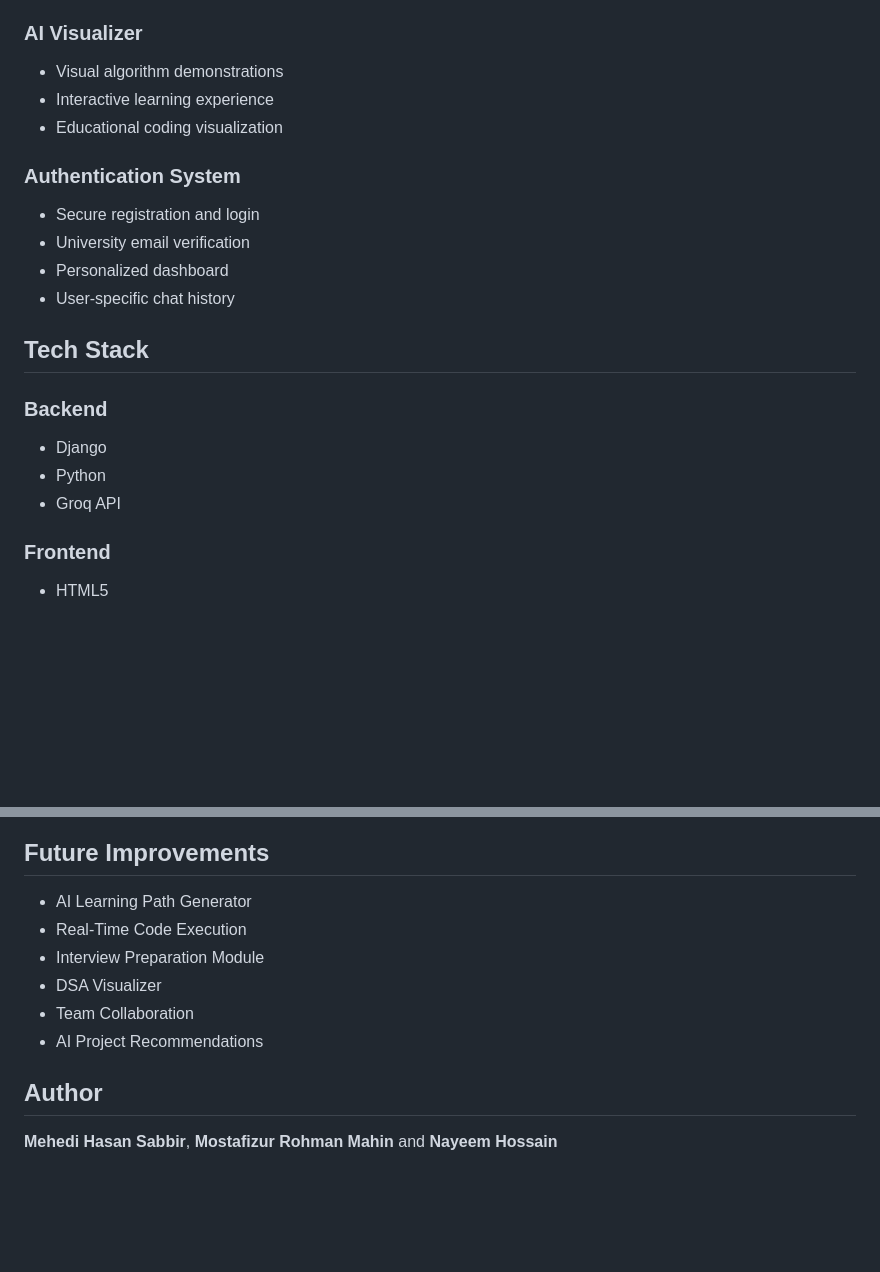
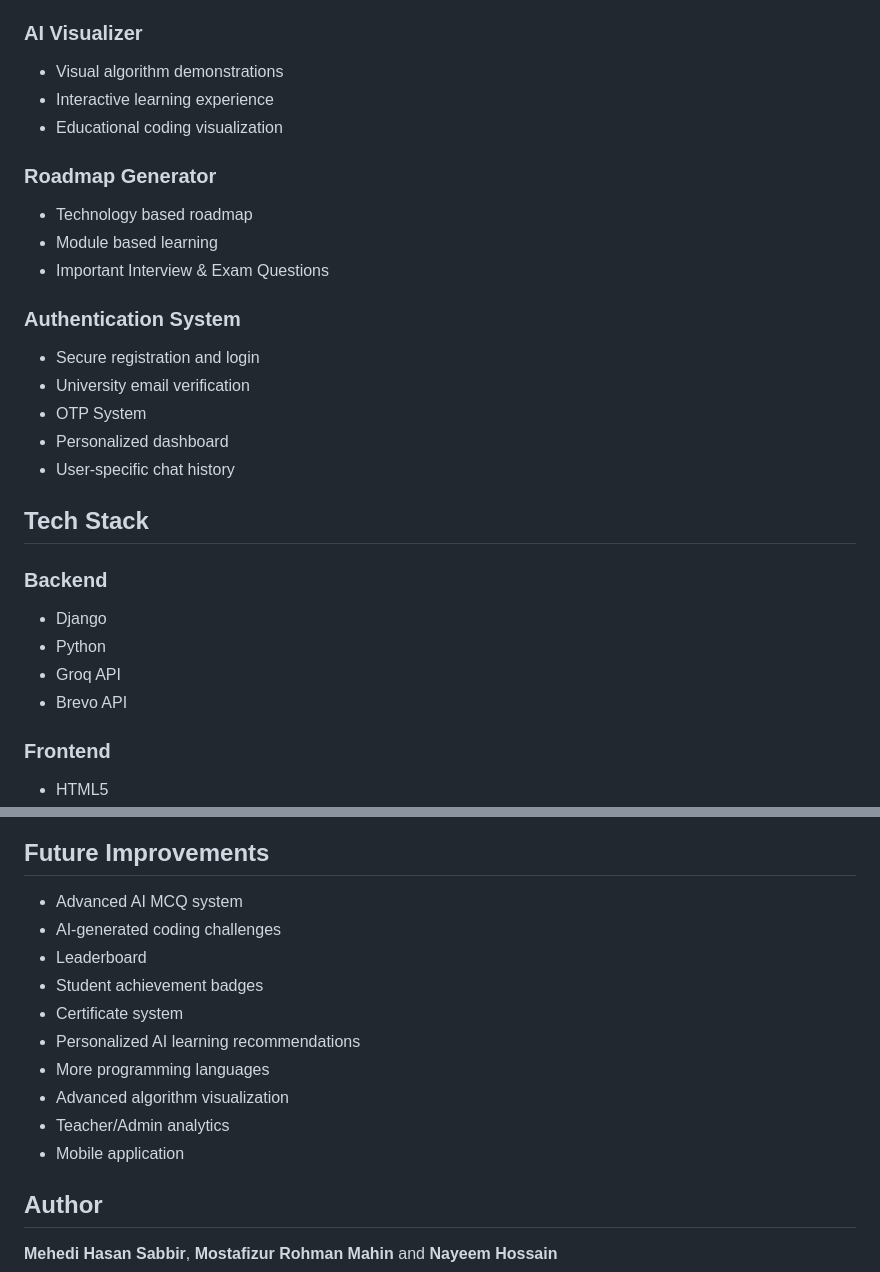
Before and after one commit to Mehedi-764/campuscoder-ai, a Markdown page: README.md, 2 parts joined by grey strips. Rendered like a GitHub page; blank space fills up the shorter version.

```diff
--- a/README.md
+++ b/README.md
@@ -33,10 +33,17 @@ CampusCoder AI is an intelligent coding assistant built for university students.
 * Interactive learning experience
 * Educational coding visualization
 
+### Roadmap Generator
+
+* Technology based roadmap
+* Module based learning
+* Important Interview & Exam Questions
+
 ### Authentication System
 
 * Secure registration and login
 * University email verification
+* OTP System
 * Personalized dashboard
 * User-specific chat history
 
@@ -47,6 +54,7 @@ CampusCoder AI is an intelligent coding assistant built for university students.
 * Django
 * Python
 * Groq API
+* Brevo API
 
 ### Frontend
 
@@ -171,12 +184,17 @@ Add screenshots of:
 
 ## Future Improvements
 
-* AI Learning Path Generator
-* Real-Time Code Execution
-* Interview Preparation Module
-* DSA Visualizer
-* Team Collaboration
-* AI Project Recommendations
+* Advanced AI MCQ system
+* AI-generated coding challenges
+* Leaderboard
+* Student achievement badges
+* Certificate system
+* Personalized AI learning recommendations
+* More programming languages
+* Advanced algorithm visualization
+* Teacher/Admin analytics
+* Mobile application
+
 
 ## Author
 
```
Also changed, not shown: other parts of README.md (+9 -4 lines).
